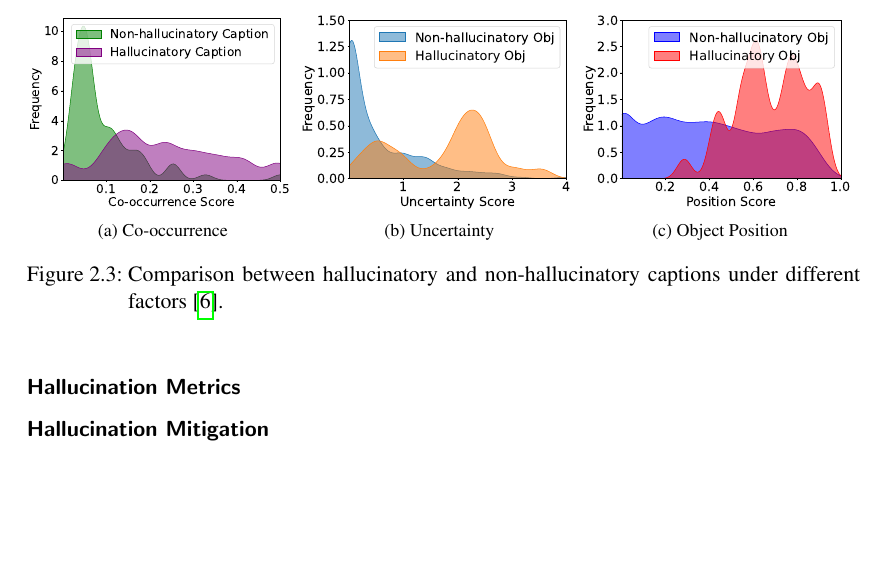
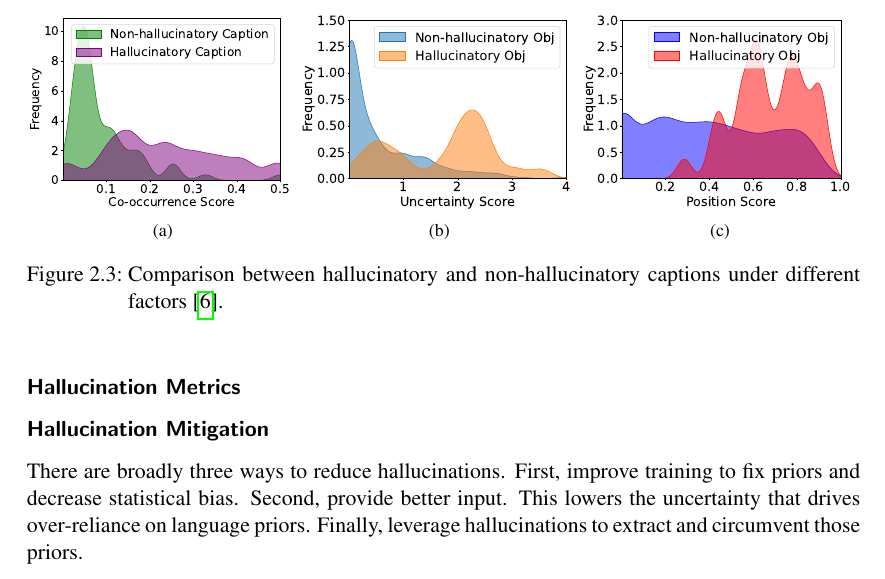
Before and after one commit to borges-filipe/master-thesis, a LaTeX thesis (thesis/DiplomarbeitLaTex.tex, which reads thesis/chapters/chapter2.tex): part of page 14 of 18, cut so that both start at the same text, the shorter picture padded with empty space. Compiled offline with pdfLaTeX.

Commit message:
1 sentence lol

```diff
--- a/thesis/chapters/chapter2.tex
+++ b/thesis/chapters/chapter2.tex
@@ -59,15 +59,15 @@ A recent study performed a statistical analysis of key factors underlying object
 
 \begin{figure}[!h]
 	\centering
-	\subfloat[Co-occurrence\label{fig:co-occur}]{%
+	\subfloat[\label{fig:co-occur}]{%
 		\includegraphics[width=0.32\textwidth]{img/chapter2/co_occurrence_distribution.pdf}
 	}
 	\hfill
-	\subfloat[Uncertainty\label{uncertainty}]{%
+	\subfloat[\label{uncertainty}]{%
 		\includegraphics[width=0.33\textwidth]{img/chapter2/uncertainty_distribution.pdf}
 	}
 	\hfill
-	\subfloat[Object Position\label{position}]{%
+	\subfloat[\label{position}]{%
 		\includegraphics[width=0.33\textwidth]{img/chapter2/position_distribution.pdf}
 	}
 	\caption{Comparison between hallucinatory and non-hallucinatory captions under different factors \cite{andersonMeasuringMitigatingHallucinations2025}.}
@@ -85,6 +85,12 @@ A recent study performed a statistical analysis of key factors underlying object
 \subsubsection{Hallucination Metrics}
 
 \subsubsection{Hallucination Mitigation}
+
+There are broadly three ways to reduce hallucinations. First, improve training to fix priors and decrease statistical bias. Second, provide better input. This lowers the uncertainty that drives over-reliance on language priors. Finally, leverage hallucinations to extract and circumvent those priors.
+
+
+
+
 
 % \section{XXX \label{sec:ch2xxx}}
 
```
